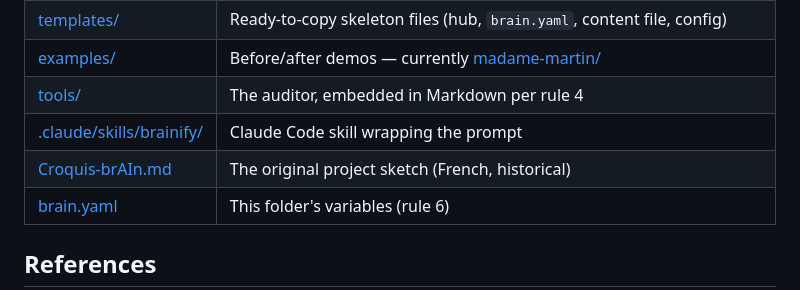
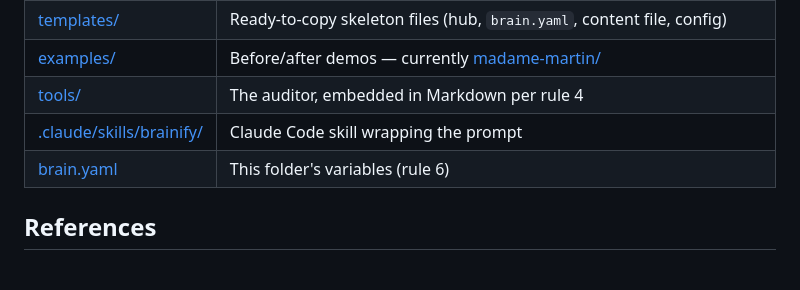
Before and after one commit to Tromset/brAIn, a Markdown page: README.md, the part around the change. GitHub-like rendering; blank space fills up the shorter version.

```diff
--- a/README.md
+++ b/README.md
@@ -62,7 +62,6 @@ This repo dogfoods its own rules — every folder has a hub and a `brain.yaml`,
 | [examples/](examples/README.md) | Before/after demos — currently [madame-martin/](examples/madame-martin/README.md) |
 | [tools/](tools/README.md) | The auditor, embedded in Markdown per rule 4 |
 | [.claude/skills/brainify/](.claude/skills/brainify/SKILL.md) | Claude Code skill wrapping the prompt |
-| [Croquis-brAIn.md](Croquis-brAIn.md) | The original project sketch (French, historical) |
 | [brain.yaml](brain.yaml) | This folder's variables (rule 6) |
 
 ## References
```
